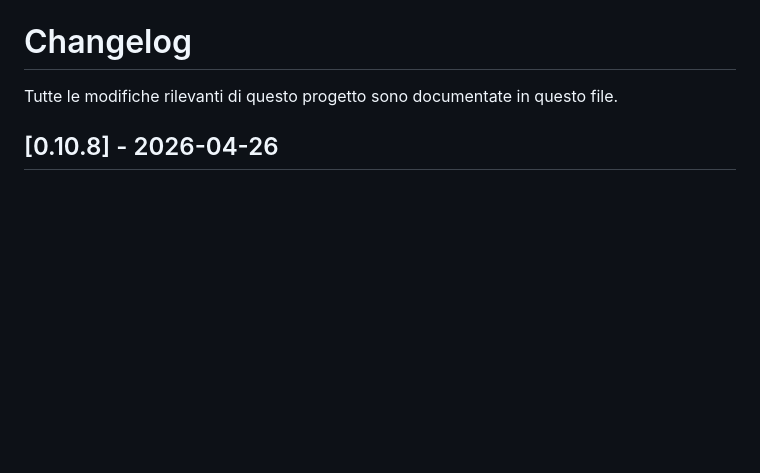
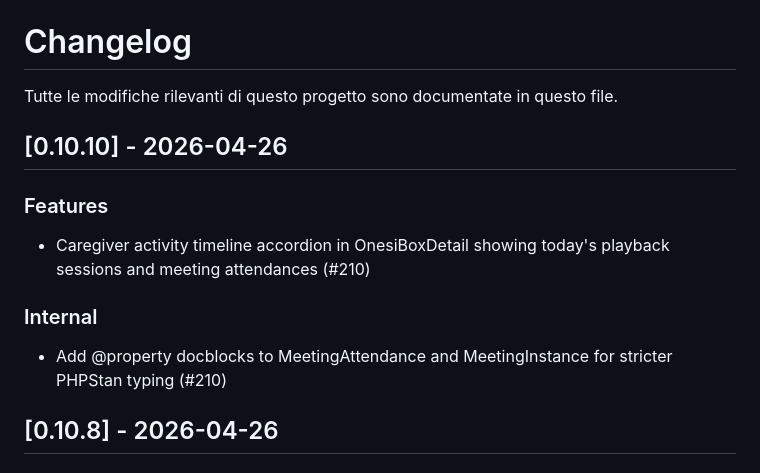
Before and after one commit to onesiphorus-team/onesiforo-web, a Markdown page: CHANGELOG.md, the part around the change. Drawn GitHub-style; blank space fills up the shorter version.

Commit message:
docs: update changelog for v0.10.10

```diff
--- a/CHANGELOG.md
+++ b/CHANGELOG.md
@@ -1,6 +1,16 @@
 # Changelog
 
 Tutte le modifiche rilevanti di questo progetto sono documentate in questo file.
+
+## [0.10.10] - 2026-04-26
+
+### Features
+
+- Caregiver activity timeline accordion in OnesiBoxDetail showing today's playback sessions and meeting attendances (#210)
+
+### Internal
+
+- Add @property docblocks to MeetingAttendance and MeetingInstance for stricter PHPStan typing (#210)
 
 ## [0.10.8] - 2026-04-26
 
```
